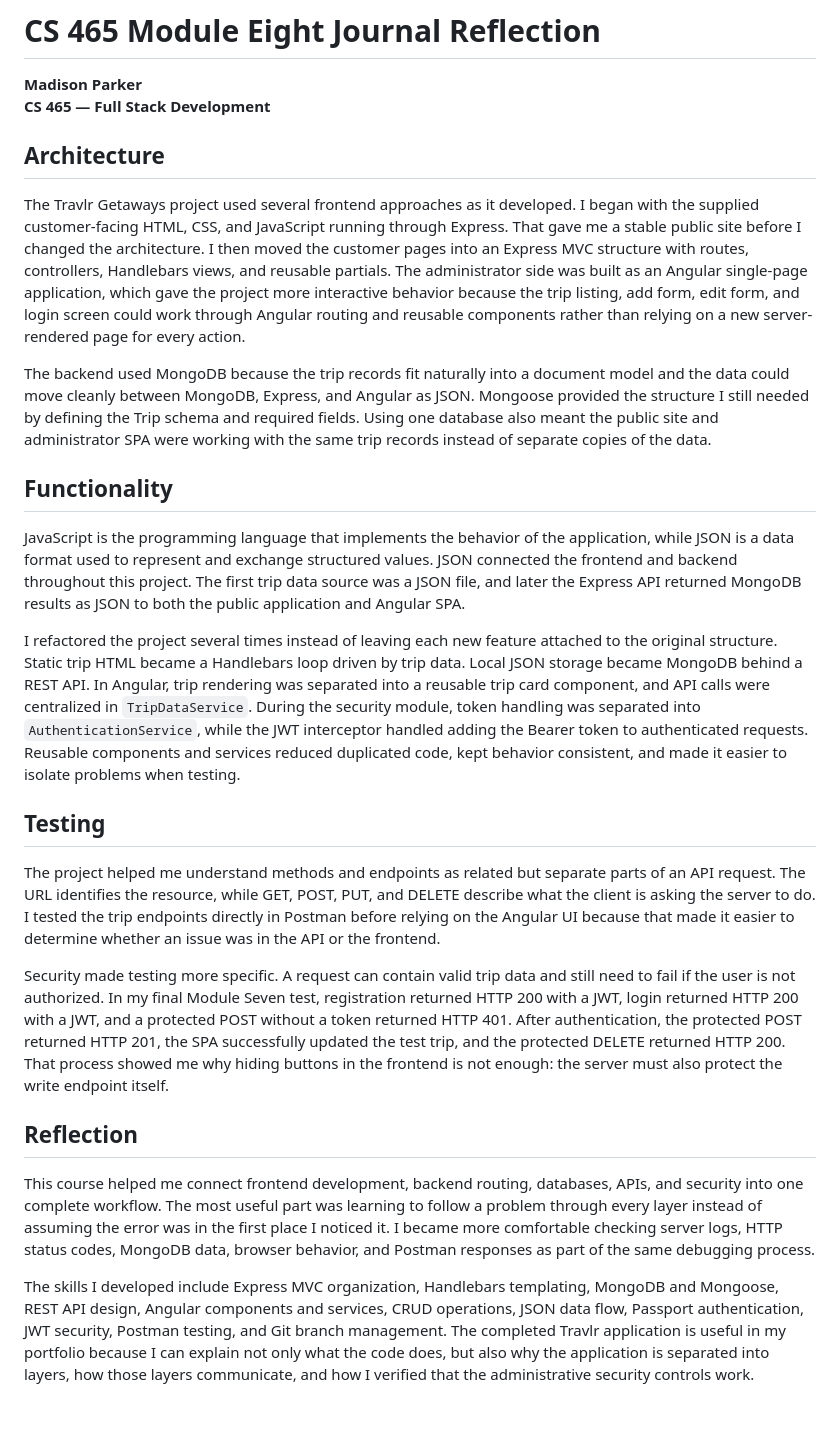
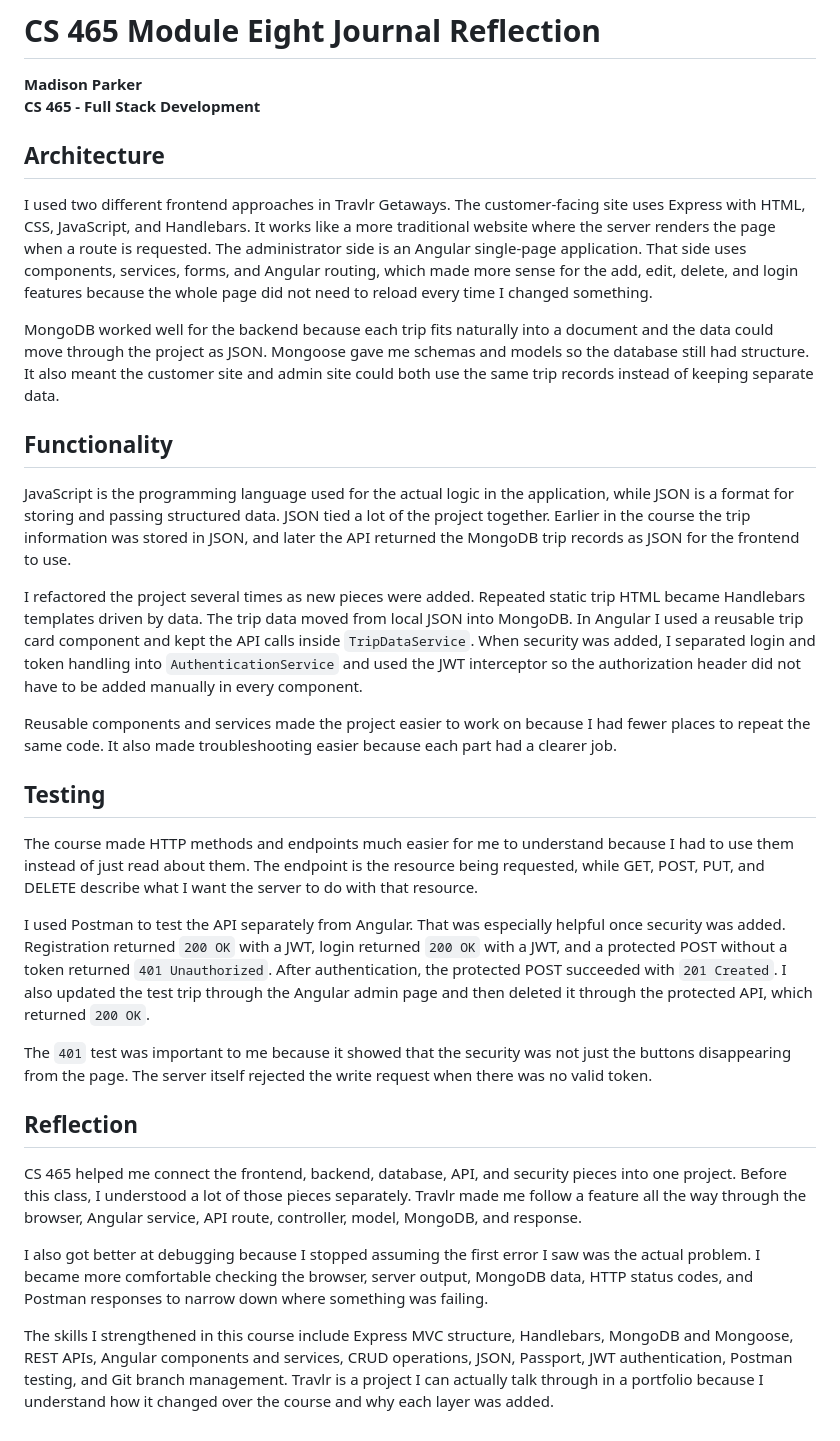
Before and after one commit to Cuthluwu/SNHU-CS465-Travlr, a Markdown page: docs/MODULE8_JOURNAL_MADISON_PARKER.md, the part around the change. Drawn GitHub-style.

Commit message:
Make Module Eight reflection sound more natural

```diff
--- a/docs/MODULE8_JOURNAL_MADISON_PARKER.md
+++ b/docs/MODULE8_JOURNAL_MADISON_PARKER.md
@@ -1,28 +1,34 @@
 # CS 465 Module Eight Journal Reflection
 
 **Madison Parker**
-**CS 465 — Full Stack Development**
+**CS 465 - Full Stack Development**
 
 ## Architecture
 
-The Travlr Getaways project used several frontend approaches as it developed. I began with the supplied customer-facing HTML, CSS, and JavaScript running through Express. That gave me a stable public site before I changed the architecture. I then moved the customer pages into an Express MVC structure with routes, controllers, Handlebars views, and reusable partials. The administrator side was built as an Angular single-page application, which gave the project more interactive behavior because the trip listing, add form, edit form, and login screen could work through Angular routing and reusable components rather than relying on a new server-rendered page for every action.
+I used two different frontend approaches in Travlr Getaways. The customer-facing site uses Express with HTML, CSS, JavaScript, and Handlebars. It works like a more traditional website where the server renders the page when a route is requested. The administrator side is an Angular single-page application. That side uses components, services, forms, and Angular routing, which made more sense for the add, edit, delete, and login features because the whole page did not need to reload every time I changed something.
 
-The backend used MongoDB because the trip records fit naturally into a document model and the data could move cleanly between MongoDB, Express, and Angular as JSON. Mongoose provided the structure I still needed by defining the Trip schema and required fields. Using one database also meant the public site and administrator SPA were working with the same trip records instead of separate copies of the data.
+MongoDB worked well for the backend because each trip fits naturally into a document and the data could move through the project as JSON. Mongoose gave me schemas and models so the database still had structure. It also meant the customer site and admin site could both use the same trip records instead of keeping separate data.
 
 ## Functionality
 
-JavaScript is the programming language that implements the behavior of the application, while JSON is a data format used to represent and exchange structured values. JSON connected the frontend and backend throughout this project. The first trip data source was a JSON file, and later the Express API returned MongoDB results as JSON to both the public application and Angular SPA.
+JavaScript is the programming language used for the actual logic in the application, while JSON is a format for storing and passing structured data. JSON tied a lot of the project together. Earlier in the course the trip information was stored in JSON, and later the API returned the MongoDB trip records as JSON for the frontend to use.
 
-I refactored the project several times instead of leaving each new feature attached to the original structure. Static trip HTML became a Handlebars loop driven by trip data. Local JSON storage became MongoDB behind a REST API. In Angular, trip rendering was separated into a reusable trip card component, and API calls were centralized in `TripDataService`. During the security module, token handling was separated into `AuthenticationService`, while the JWT interceptor handled adding the Bearer token to authenticated requests. Reusable components and services reduced duplicated code, kept behavior consistent, and made it easier to isolate problems when testing.
+I refactored the project several times as new pieces were added. Repeated static trip HTML became Handlebars templates driven by data. The trip data moved from local JSON into MongoDB. In Angular I used a reusable trip card component and kept the API calls inside `TripDataService`. When security was added, I separated login and token handling into `AuthenticationService` and used the JWT interceptor so the authorization header did not have to be added manually in every component.
+
+Reusable components and services made the project easier to work on because I had fewer places to repeat the same code. It also made troubleshooting easier because each part had a clearer job.
 
 ## Testing
 
-The project helped me understand methods and endpoints as related but separate parts of an API request. The URL identifies the resource, while GET, POST, PUT, and DELETE describe what the client is asking the server to do. I tested the trip endpoints directly in Postman before relying on the Angular UI because that made it easier to determine whether an issue was in the API or the frontend.
+The course made HTTP methods and endpoints much easier for me to understand because I had to use them instead of just read about them. The endpoint is the resource being requested, while GET, POST, PUT, and DELETE describe what I want the server to do with that resource.
 
-Security made testing more specific. A request can contain valid trip data and still need to fail if the user is not authorized. In my final Module Seven test, registration returned HTTP 200 with a JWT, login returned HTTP 200 with a JWT, and a protected POST without a token returned HTTP 401. After authentication, the protected POST returned HTTP 201, the SPA successfully updated the test trip, and the protected DELETE returned HTTP 200. That process showed me why hiding buttons in the frontend is not enough: the server must also protect the write endpoint itself.
+I used Postman to test the API separately from Angular. That was especially helpful once security was added. Registration returned `200 OK` with a JWT, login returned `200 OK` with a JWT, and a protected POST without a token returned `401 Unauthorized`. After authentication, the protected POST succeeded with `201 Created`. I also updated the test trip through the Angular admin page and then deleted it through the protected API, which returned `200 OK`.
+
+The `401` test was important to me because it showed that the security was not just the buttons disappearing from the page. The server itself rejected the write request when there was no valid token.
 
 ## Reflection
 
-This course helped me connect frontend development, backend routing, databases, APIs, and security into one complete workflow. The most useful part was learning to follow a problem through every layer instead of assuming the error was in the first place I noticed it. I became more comfortable checking server logs, HTTP status codes, MongoDB data, browser behavior, and Postman responses as part of the same debugging process.
+CS 465 helped me connect the frontend, backend, database, API, and security pieces into one project. Before this class, I understood a lot of those pieces separately. Travlr made me follow a feature all the way through the browser, Angular service, API route, controller, model, MongoDB, and response.
 
-The skills I developed include Express MVC organization, Handlebars templating, MongoDB and Mongoose, REST API design, Angular components and services, CRUD operations, JSON data flow, Passport authentication, JWT security, Postman testing, and Git branch management. The completed Travlr application is useful in my portfolio because I can explain not only what the code does, but also why the application is separated into layers, how those layers communicate, and how I verified that the administrative security controls work.
+I also got better at debugging because I stopped assuming the first error I saw was the actual problem. I became more comfortable checking the browser, server output, MongoDB data, HTTP status codes, and Postman responses to narrow down where something was failing.
+
+The skills I strengthened in this course include Express MVC structure, Handlebars, MongoDB and Mongoose, REST APIs, Angular components and services, CRUD operations, JSON, Passport, JWT authentication, Postman testing, and Git branch management. Travlr is a project I can actually talk through in a portfolio because I understand how it changed over the course and why each layer was added.
```
